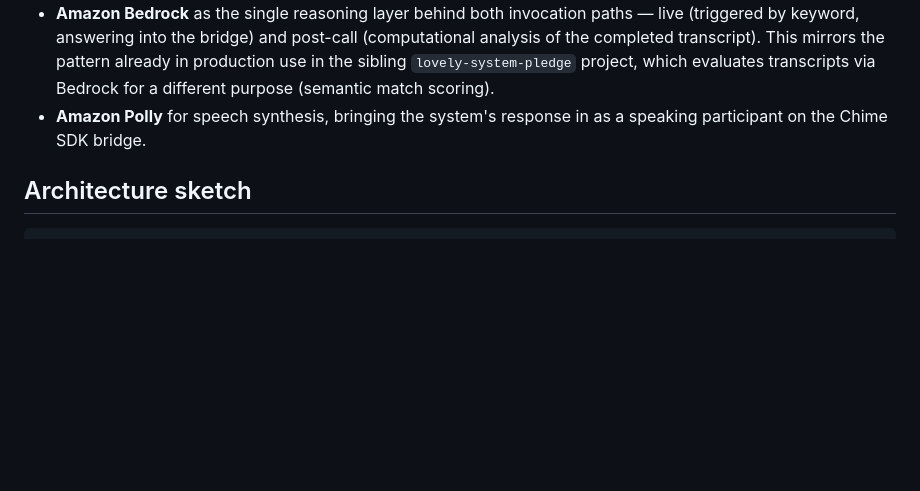
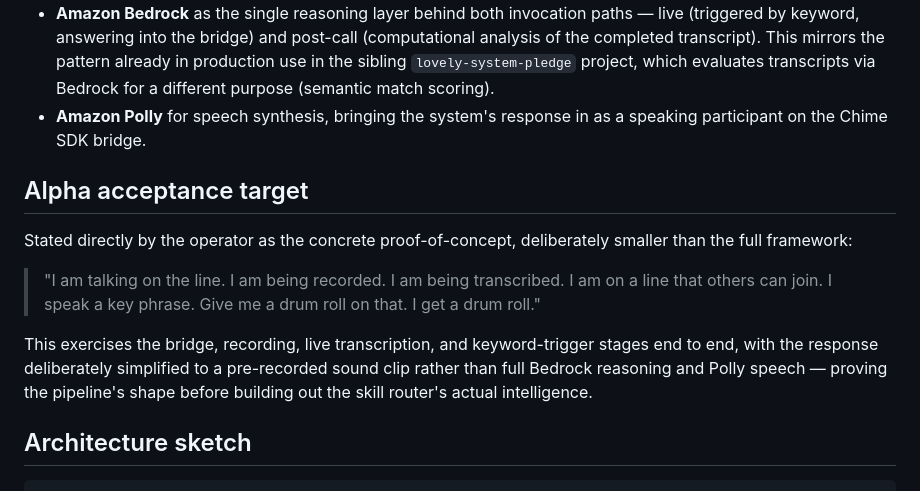
Before and after one commit to ourlovelysystem/lovely-system-sandbox, a Markdown page: docs/party-line-helpdesk-spec.md, the part around the change. GitHub-like rendering; blank space fills up the shorter version.

Commit message:
Add alpha acceptance target: drum roll on keyword trigger

````diff
--- a/docs/party-line-helpdesk-spec.md
+++ b/docs/party-line-helpdesk-spec.md
@@ -90,6 +90,21 @@ locked-in decisions, until confirmed.
 - **Amazon Polly** for speech synthesis, bringing the system's response in
   as a speaking participant on the Chime SDK bridge.
 
+## Alpha acceptance target
+
+Stated directly by the operator as the concrete proof-of-concept, deliberately
+smaller than the full framework:
+
+> "I am talking on the line. I am being recorded. I am being transcribed. I
+> am on a line that others can join. I speak a key phrase. Give me a drum
+> roll on that. I get a drum roll."
+
+This exercises the bridge, recording, live transcription, and keyword-trigger
+stages end to end, with the response deliberately simplified to a
+pre-recorded sound clip rather than full Bedrock reasoning and Polly speech
+— proving the pipeline's shape before building out the skill router's actual
+intelligence.
+
 ## Architecture sketch
 
 ```
````
